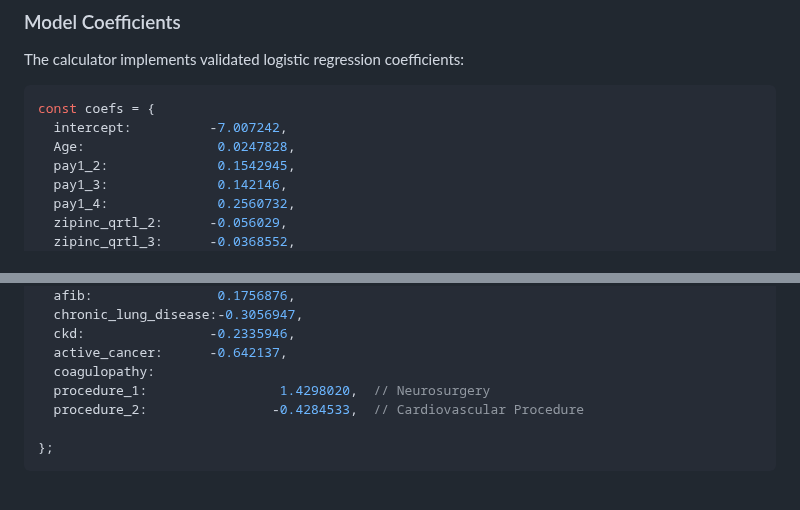
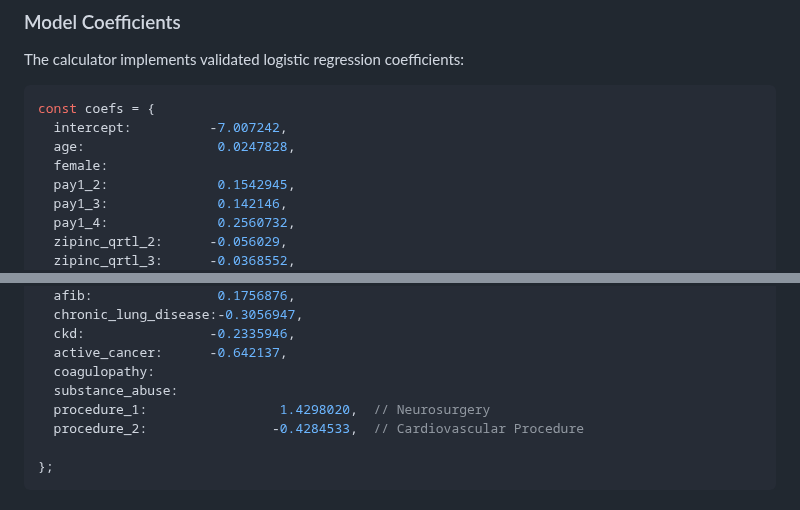
Before and after one commit to Moxin1986/Perioperative-stroke-risk-tool, a Markdown page: README.md, 2 parts joined by grey strips. Rendered like a GitHub page.

````diff
--- a/README.md
+++ b/README.md
@@ -100,7 +100,8 @@ The calculator implements validated logistic regression coefficients:
 ```javascript
 const coefs = {
   intercept:          -7.007242,
-  Age:                 0.0247828,
+  age:                 0.0247828,
+  female:
   pay1_2:              0.1542945,
   pay1_3:              0.142146,
   pay1_4:              0.2560732,
@@ -122,6 +123,7 @@ const coefs = {
   ckd:                -0.2335946,
   active_cancer:      -0.642137,
   coagulopathy:
+  substance_abuse:
   procedure_1:                 1.4298020,  // Neurosurgery
   procedure_2:                -0.4284533,  // Cardiovascular Procedure
 
````
